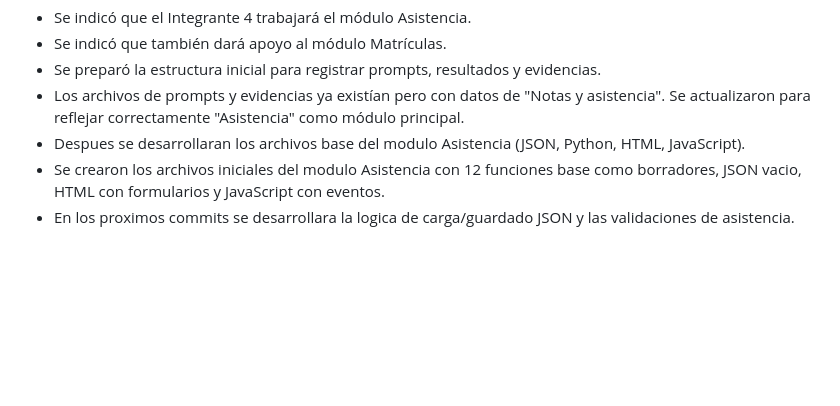
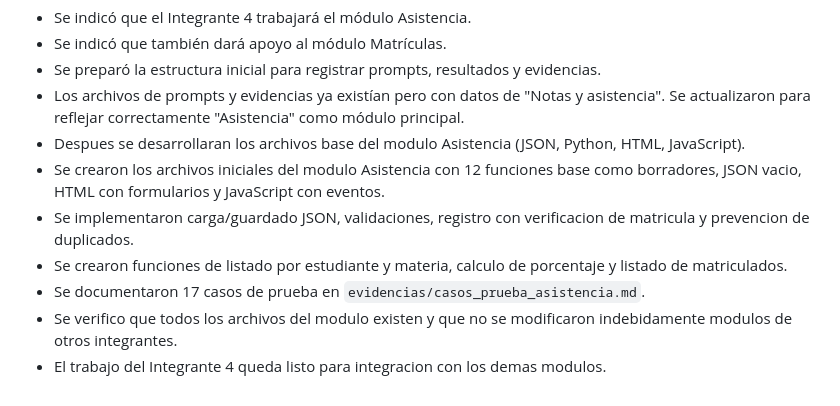
Before and after one commit to pierrepg2007-00/asistencia-control-sistema, a Markdown page: control_academico_web/evidencias/estudiante_4_evidencias_resultado.md, the part around the change. Drawn GitHub-style; blank space fills up the shorter version.

Commit message:
chore: revisar entrega del integrante 4

```diff
--- a/control_academico_web/evidencias/estudiante_4_evidencias_resultado.md
+++ b/control_academico_web/evidencias/estudiante_4_evidencias_resultado.md
@@ -33,4 +33,8 @@
 - Los archivos de prompts y evidencias ya existían pero con datos de "Notas y asistencia". Se actualizaron para reflejar correctamente "Asistencia" como módulo principal.
 - Despues se desarrollaran los archivos base del modulo Asistencia (JSON, Python, HTML, JavaScript).
 - Se crearon los archivos iniciales del modulo Asistencia con 12 funciones base como borradores, JSON vacio, HTML con formularios y JavaScript con eventos.
-- En los proximos commits se desarrollara la logica de carga/guardado JSON y las validaciones de asistencia.
+- Se implementaron carga/guardado JSON, validaciones, registro con verificacion de matricula y prevencion de duplicados.
+- Se crearon funciones de listado por estudiante y materia, calculo de porcentaje y listado de matriculados.
+- Se documentaron 17 casos de prueba en `evidencias/casos_prueba_asistencia.md`.
+- Se verifico que todos los archivos del modulo existen y que no se modificaron indebidamente modulos de otros integrantes.
+- El trabajo del Integrante 4 queda listo para integracion con los demas modulos.
```
